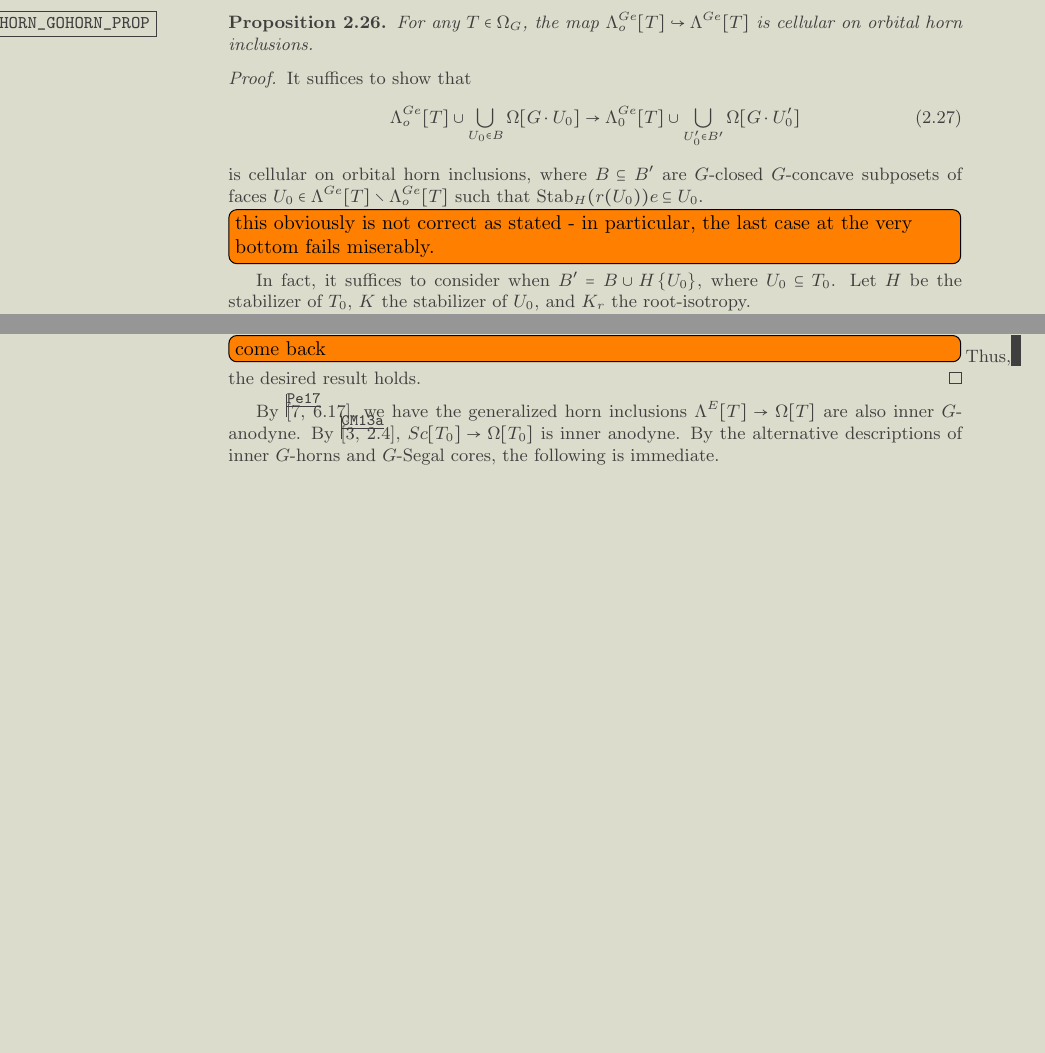
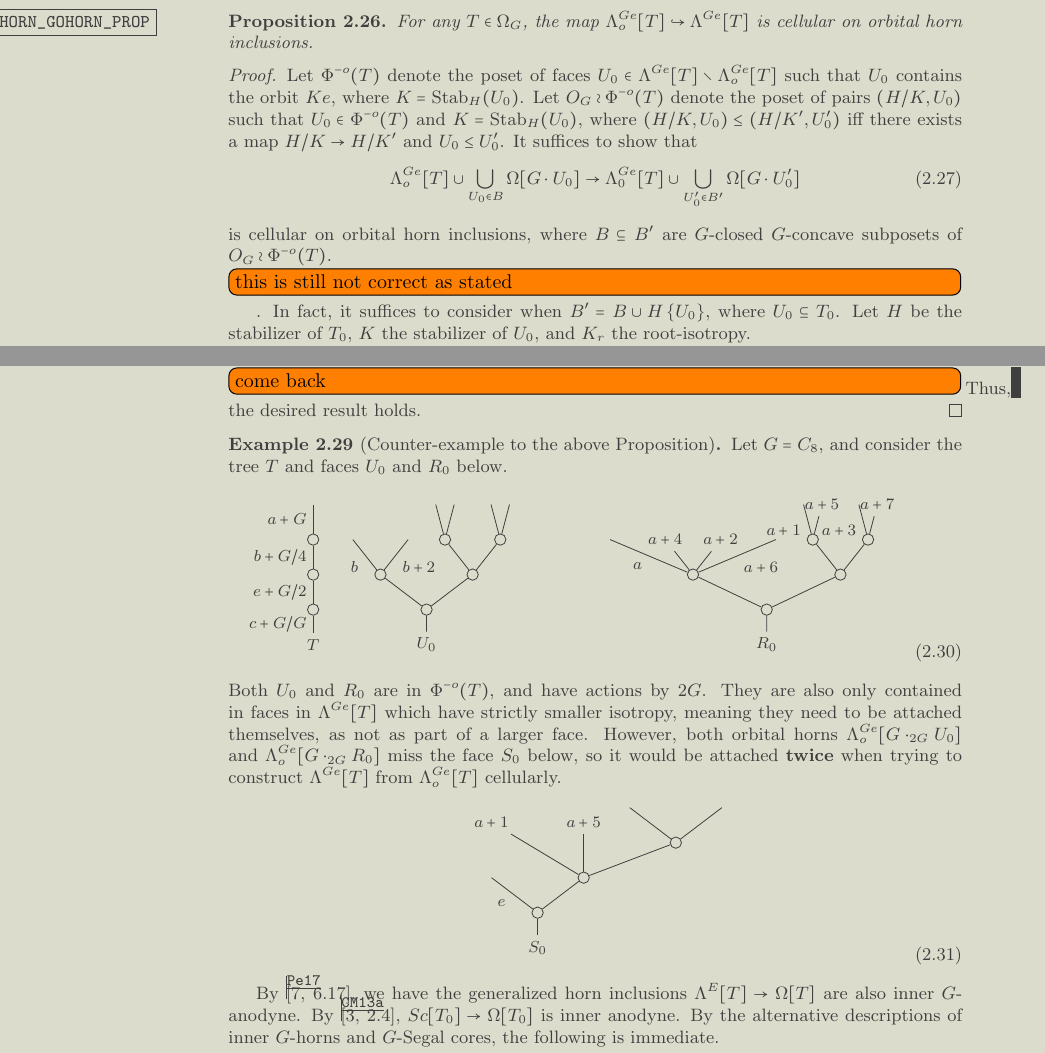
Before and after one commit to Dendroidal/EqSegSpaces, a LaTeX document (EqDenEqSimpOp.tex): two parts of pages 4 and 5 of 16 before the commit and two parts of pages 4 and 5 of 17 after it, joined at a grey line, cut so that both start at the same text, the shorter picture padded with empty space. Compiled offline with pdfLaTeX.

Commit message:
minor edtis, counter example?

```diff
--- a/EqDenEqSimpOp.tex
+++ b/EqDenEqSimpOp.tex
@@ -337,6 +334,12 @@ the (anodyne) horn inclusions.
       is cellular on orbital horn inclusions.
 \end{proposition}
 \begin{proof}
+      Let $\Phi^{-o}(T)$ denote the poset of faces $U_0 \in \Lambda^{G e}[T] \setminus \Lambda^{G e}_o[T]$
+      such that $U_0$ contains the orbit $K e$, where $K = \mathrm{Stab}_H(U_0)$.
+      Let $O_G \wr \Phi^{-o}(T)$ denote the poset of pairs $(H/K, U_0)$ such that
+      $U_0 \in \Phi^{-o}(T)$ and
+      $K = \mathrm{Stab}_H(U_0)$, where
+      $(H/K, U_0) \leq (H/K', U_0')$ iff there exists a map $H/K \to H/K'$ and $U_0 \leq U_0'$.
       It suffices to show that
       \begin{equation}
             \Lambda^{G e}_o[T] \cup \mathop{\bigcup}\limits_{U_0 \in B} \Omega[G \cdot U_0]
@@ -344,10 +347,10 @@ the (anodyne) horn inclusions.
             \Lambda_0^{G e}[T] \cup \mathop{\bigcup}\limits_{U_0' \in B'} \Omega[G \cdot U_0']
       \end{equation}
       is cellular on orbital horn inclusions, where
-      $B \subseteq B'$ are $G$-closed $G$-concave subposets of faces
-      $U_0 \in \Lambda^{G e}[T] \setminus \Lambda^{G e}_o[T]$
-      such that $\mathrm{Stab}_H(r(U_0)) e \subseteq U_0$.
-      \todo[inline]{this obviously is not correct as stated - in particular, the last case at the very bottom fails miserably.}
+      $B \subseteq B'$ are $G$-closed $G$-concave subposets of $O_G \wr \Phi^{-o}(T)$.
+      % $U_0 \in \Lambda^{G e}[T] \setminus \Lambda^{G e}_o[T]$
+      % such that $\mathrm{Stab}_H(r(U_0)) e \subseteq U_0$.
+      \todo[inline]{this is still not correct as stated}.
       In fact, it suffices to consider when $B' = B \cup H \set{U_0}$, where $U_0 \subseteq T_0$.
       Let $H$ be the stabilizer of $T_0$, $K$ the stabilizer of $U_0$, and $K_r$ the root-isotropy.
 
@@ -383,11 +386,95 @@ the (anodyne) horn inclusions.
                   $U_0$ is contained in $\Omega[G \cdot W_0]$, and so $U_0$ is the domain, a contradiction.
             \item If $R_0$ is non-equivariant but misses only outside of $K e$,
             \end{enumerate*}
-
             \todo[inline]{come back}
-      \item  \end{enumerate*}
+      \end{enumerate*}
       Thus, the desired result holds.
 \end{proof}
+
+\begin{example}[Counter-example to the above Proposition]
+      Let $G = C_8$, and consider the tree $T$ and faces $U_0$ and $R_0$ below.
+      \begin{equation}
+            \begin{tikzpicture}[grow=up, every node/.style = {font=\footnotesize},level distance = 1.9em, auto]
+                  \tikzstyle{level 2}=[sibling distance=5em]%
+                  \tikzstyle{level 3}=[sibling distance=3em]%
+                  \tikzstyle{level 4}=[sibling distance=1em]%
+                  \node{$T$}
+                  child{node [dummy] {}
+                    child{node [dummy] {}
+                      child{node [dummy] {}
+                        child{
+                          edge from parent node {$a+G$}
+                        }
+                        edge from parent node {$b+G/4$}
+                      }
+                      edge from parent node {$e+G/2$}
+                    }
+                    edge from parent node {$c+G/G$}
+                  };
+                  \node at (2,0) {$U_0$}
+                  child{node [dummy] {}
+                    child{node [dummy] {}
+                      child{node [dummy] {}
+                        child{}
+                        child{}
+                      }
+                      child{node [dummy] {}
+                        child{}
+                        child{}
+                      }
+                    }
+                    child{node [dummy] {}
+                      child{edge from parent node [swap] {$b+2$}}
+                      child{edge from parent node {$b$}}
+                    }
+                  };
+                  \tikzstyle{level 2}=[sibling distance=8em]%
+                  \node at (8,0) {$R_0$}
+                  child{node [dummy] {}
+                    child{node [dummy] {}
+                      child{node [dummy] {}
+                        child{node {$a+7$}}
+                        child{edge from parent node {$a+3$}}
+                      }
+                      child{node [dummy] {}
+                        child{node {$a+5$}}
+                        child{edge from parent node {$a+1$}}
+                      }
+                    }
+                    child{node [dummy] {}
+                      child{edge from parent node [swap]{$a+6$}}
+                      child{node {$a+2$}}
+                      child{node {$a+4$}}
+                      child{edge from parent node {$a$}}
+                    }
+                  };
+            \end{tikzpicture}
+      \end{equation}
+      Both $U_0$ and $R_0$ are in $\Phi^{-o}(T)$, and have actions by $2G$.
+      They are also only contained in faces in $\Lambda^{G e}[T]$ which have strictly smaller isotropy,
+      meaning they need to be attached themselves, as not as part of a larger face.
+      However, both orbital horns $\Lambda^{G e}_o[G \cdot_{2G} U_0]$ and $\Lambda^{G e}_o[G \cdot_{2G} R_0]$
+      miss the face $S_0$ below, so it would be attached \textbf{twice} when trying to construct
+      $\Lambda^{G e}[T]$ from $\Lambda^{G e}_o[T]$ cellularly.
+      \begin{equation}
+            \begin{tikzpicture}[grow=up, every node/.style = {font=\footnotesize},level distance = 1.9em, auto]
+                  \tikzstyle{level 2}=[sibling distance=5em]%
+                  \node {$S_0$}
+                  child{node [dummy] {}
+                    child{node [dummy] {}
+                      child{node [dummy] {}
+                        child{}
+                        child{}
+                      }
+                      child[level distance=3em]{node {$a+5$}}
+                      child[level distance=3em]{node {$a+1$}}
+                    }
+                    child{edge from parent node {$e$}}
+                  };
+            \end{tikzpicture}
+      \end{equation}
+\end{example}
+
 
 By \cite[6.17]{Pe17}, we have the generalized horn inclusions
 $\Lambda^E[T] \to \Omega[T]$ are also inner $G$-anodyne.
```
Also changed, not shown: EqDenEqSimpOp.tex (3 more changed lines).
